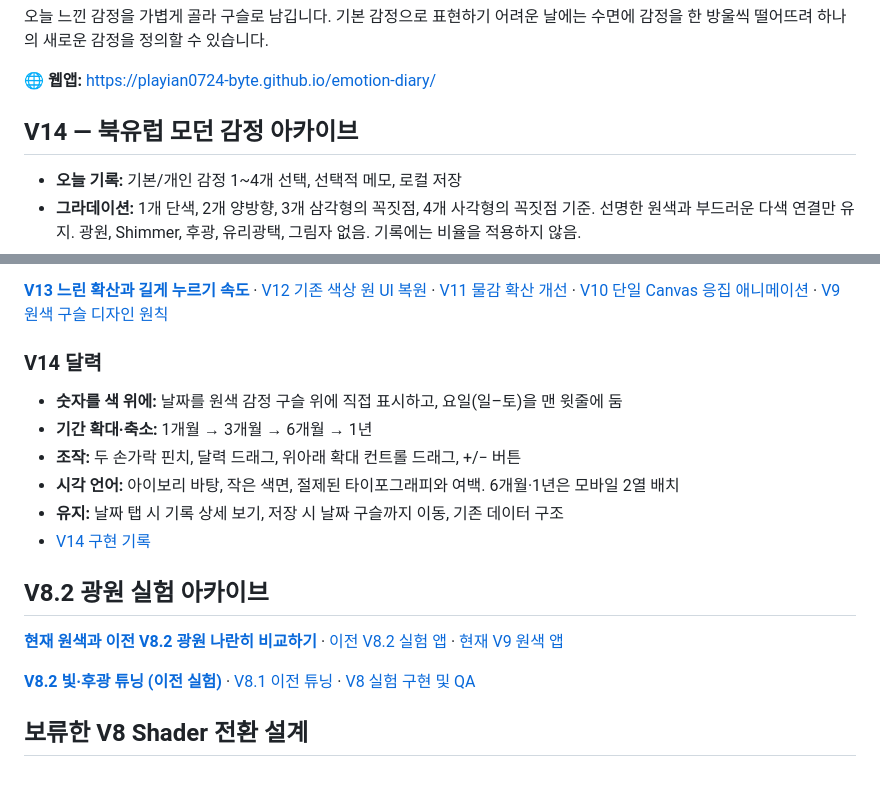
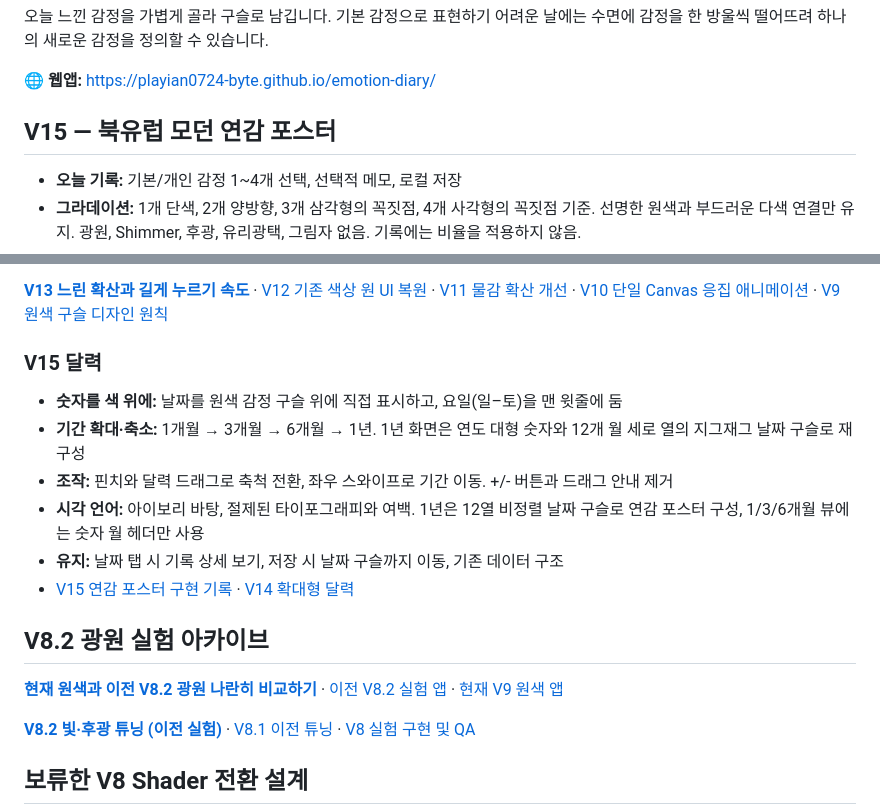
Before and after one commit to playian0724-byte/emotion-diary, a Markdown page: README.md, 2 parts joined by grey strips. Rendered like a GitHub page; blank space fills up the shorter version.

Commit message:
Document V15 Nordic 12-column annual bead poster and removal of zoom chrome

```diff
--- a/README.md
+++ b/README.md
@@ -6,7 +6,7 @@
 
 🌐 **웹앱:** https://playian0724-byte.github.io/emotion-diary/
 
-## V14 — 북유럽 모던 감정 아카이브
+## V15 — 북유럽 모던 연감 포스터
 
 - **오늘 기록:** 기본/개인 감정 1~4개 선택, 선택적 메모, 로컬 저장
 - **그라데이션:** 1개 단색, 2개 양방향, 3개 삼각형의 꼭짓점, 4개 사각형의 꼭짓점 기준. 선명한 원색과 부드러운 다색 연결만 유지. 광원, Shimmer, 후광, 유리광택, 그림자 없음. 기록에는 비율을 적용하지 않음.
@@ -20,13 +20,13 @@
 
 [**V13 느린 확산과 길게 누르기 속도**](./docs/V13_DIFFUSION_TUNING.md) · [V12 기존 색상 원 UI 복원](./docs/V12_CLASSIC_SWATCHES.md) · [V11 물감 확산 개선](./docs/V11_INK_DROPS.md) · [V10 단일 Canvas 응집 애니메이션](./docs/V10_UNIFIED_MIX.md) · [V9 원색 구슬 디자인 원칙](./docs/V9_COLOR_FIRST.md)
 
-### V14 달력
+### V15 달력
 - **숫자를 색 위에:** 날짜를 원색 감정 구슬 위에 직접 표시하고, 요일(일–토)을 맨 윗줄에 둠
-- **기간 확대·축소:** 1개월 → 3개월 → 6개월 → 1년
-- **조작:** 두 손가락 핀치, 달력 드래그, 위아래 확대 컨트롤 드래그, +/− 버튼
-- **시각 언어:** 아이보리 바탕, 작은 색면, 절제된 타이포그래피와 여백. 6개월·1년은 모바일 2열 배치
+- **기간 확대·축소:** 1개월 → 3개월 → 6개월 → 1년. 1년 화면은 연도 대형 숫자와 12개 월 세로 열의 지그재그 날짜 구슬로 재구성
+- **조작:** 핀치와 달력 드래그로 축척 전환, 좌우 스와이프로 기간 이동. +/- 버튼과 드래그 안내 제거
+- **시각 언어:** 아이보리 바탕, 절제된 타이포그래피와 여백. 1년은 12열 비정렬 날짜 구슬로 연감 포스터 구성, 1/3/6개월 뷰에는 숫자 월 헤더만 사용
 - **유지:** 날짜 탭 시 기록 상세 보기, 저장 시 날짜 구슬까지 이동, 기존 데이터 구조
-- [V14 구현 기록](./docs/V14_NORDIC_CALENDAR.md)
+- [V15 연감 포스터 구현 기록](./docs/V15_YEAR_POSTER.md) · [V14 확대형 달력](./docs/V14_NORDIC_CALENDAR.md)
 
 ## V8.2 광원 실험 아카이브
 
```
Also changed, not shown: other parts of README.md (+1 -1 lines).
